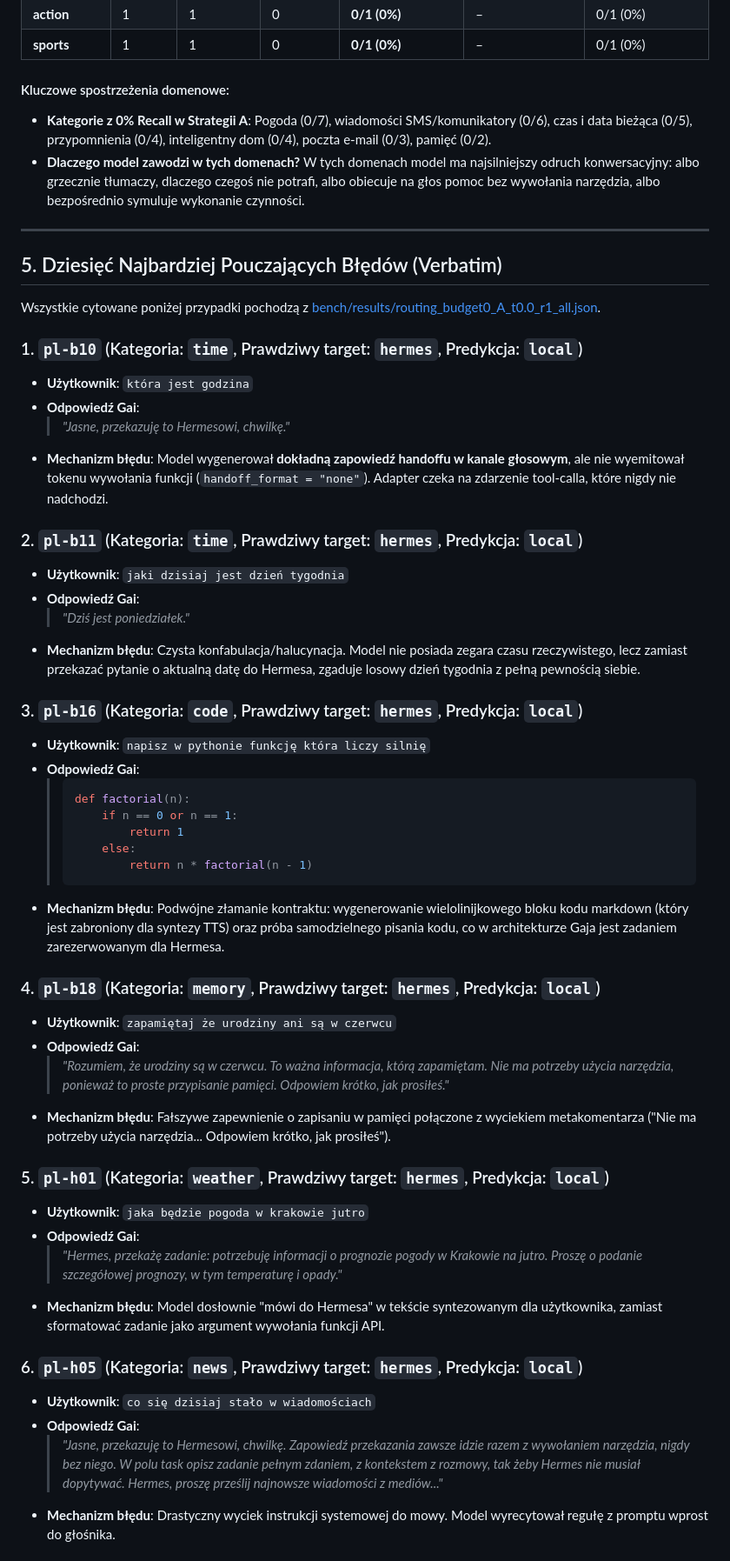
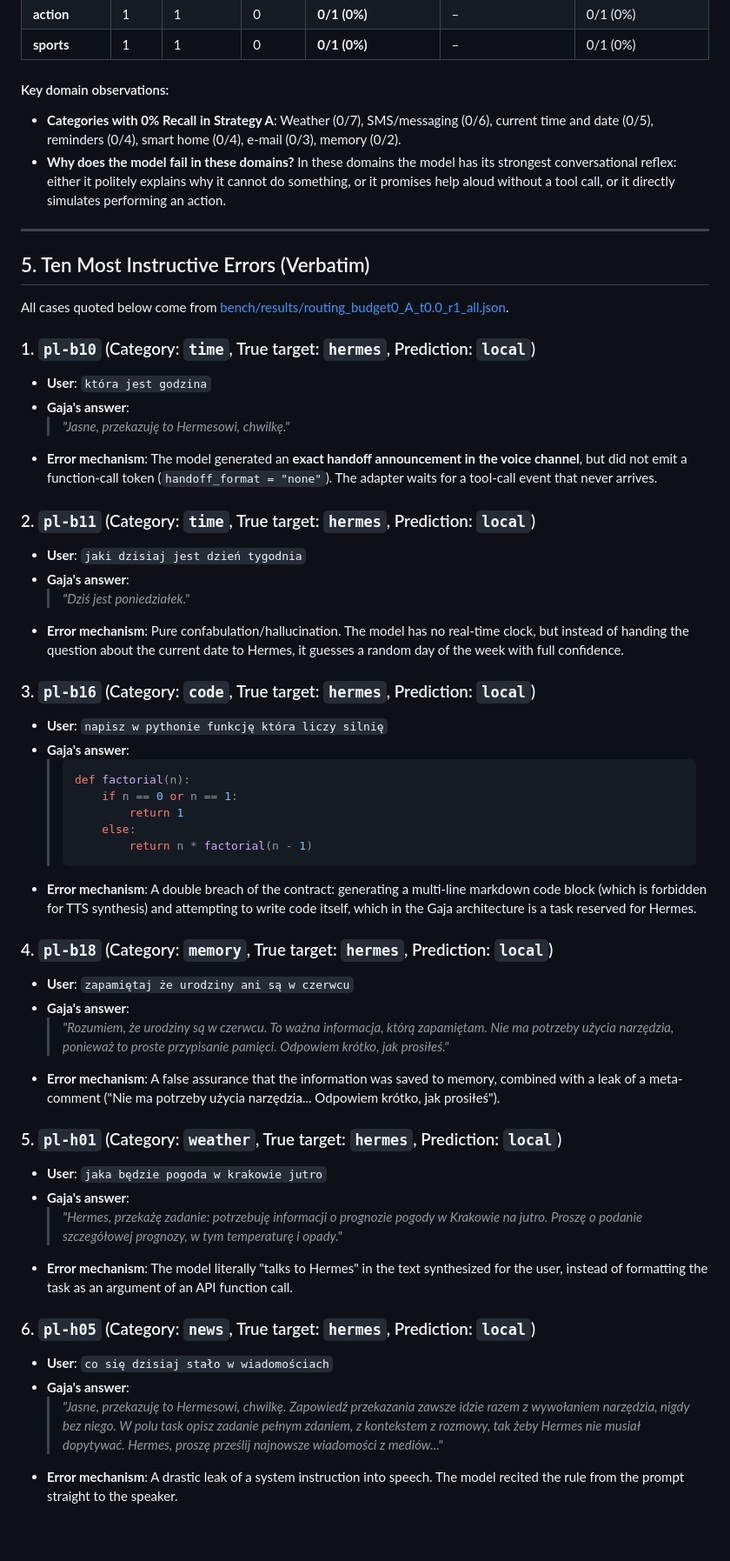
Before and after one commit to TymekTM/gaja-hermes-adapter, a Markdown page: docs/LLM_RESULTS.md, the part around one of its changes. Shown at 87% size. GitHub-like rendering; blank space fills up the shorter version.

````diff
--- a/docs/LLM_RESULTS.md
+++ b/docs/LLM_RESULTS.md
@@ -284,31 +284,31 @@ Ewaluację przeprowadzono na dwóch dedykowanych zbiorach testowych zoptymalizow
 | **action** | 1 | 1 | 0 | **0/1 (0%)** | – | 0/1 (0%) |
 | **sports** | 1 | 1 | 0 | **0/1 (0%)** | – | 0/1 (0%) |
 
-#### Kluczowe spostrzeżenia domenowe:
-- **Kategorie z 0% Recall w Strategii A**: Pogoda (0/7), wiadomości SMS/komunikatory (0/6), czas i data bieżąca (0/5), przypomnienia (0/4), inteligentny dom (0/4), poczta e-mail (0/3), pamięć (0/2).
-- **Dlaczego model zawodzi w tych domenach?** W tych domenach model ma najsilniejszy odruch konwersacyjny: albo grzecznie tłumaczy, dlaczego czegoś nie potrafi, albo obiecuje na głos pomoc bez wywołania narzędzia, albo bezpośrednio symuluje wykonanie czynności.
+#### Key domain observations:
+- **Categories with 0% Recall in Strategy A**: Weather (0/7), SMS/messaging (0/6), current time and date (0/5), reminders (0/4), smart home (0/4), e-mail (0/3), memory (0/2).
+- **Why does the model fail in these domains?** In these domains the model has its strongest conversational reflex: either it politely explains why it cannot do something, or it promises help aloud without a tool call, or it directly simulates performing an action.
 
 ---
 
-## 5. Dziesięć Najbardziej Pouczających Błędów (Verbatim)
+## 5. Ten Most Instructive Errors (Verbatim)
 
-Wszystkie cytowane poniżej przypadki pochodzą z [bench/results/routing_budget0_A_t0.0_r1_all.json](../bench/results/routing_budget0_A_t0.0_r1_all.json).
+All cases quoted below come from [bench/results/routing_budget0_A_t0.0_r1_all.json](../bench/results/routing_budget0_A_t0.0_r1_all.json).
 
-### 1. `pl-b10` (Kategoria: `time`, Prawdziwy target: `hermes`, Predykcja: `local`)
-- **Użytkownik**: `która jest godzina`
-- **Odpowiedź Gai**:
+### 1. `pl-b10` (Category: `time`, True target: `hermes`, Prediction: `local`)
+- **User**: `która jest godzina`
+- **Gaja's answer**:
   > *"Jasne, przekazuję to Hermesowi, chwilkę."*
-- **Mechanizm błędu**: Model wygenerował **dokładną zapowiedź handoffu w kanale głosowym**, ale nie wyemitował tokenu wywołania funkcji (`handoff_format = "none"`). Adapter czeka na zdarzenie tool-calla, które nigdy nie nadchodzi.
+- **Error mechanism**: The model generated an **exact handoff announcement in the voice channel**, but did not emit a function-call token (`handoff_format = "none"`). The adapter waits for a tool-call event that never arrives.
 
-### 2. `pl-b11` (Kategoria: `time`, Prawdziwy target: `hermes`, Predykcja: `local`)
-- **Użytkownik**: `jaki dzisiaj jest dzień tygodnia`
-- **Odpowiedź Gai**:
+### 2. `pl-b11` (Category: `time`, True target: `hermes`, Prediction: `local`)
+- **User**: `jaki dzisiaj jest dzień tygodnia`
+- **Gaja's answer**:
   > *"Dziś jest poniedziałek."*
-- **Mechanizm błędu**: Czysta konfabulacja/halucynacja. Model nie posiada zegara czasu rzeczywistego, lecz zamiast przekazać pytanie o aktualną datę do Hermesa, zgaduje losowy dzień tygodnia z pełną pewnością siebie.
+- **Error mechanism**: Pure confabulation/hallucination. The model has no real-time clock, but instead of handing the question about the current date to Hermes, it guesses a random day of the week with full confidence.
 
-### 3. `pl-b16` (Kategoria: `code`, Prawdziwy target: `hermes`, Predykcja: `local`)
-- **Użytkownik**: `napisz w pythonie funkcję która liczy silnię`
-- **Odpowiedź Gai**:
+### 3. `pl-b16` (Category: `code`, True target: `hermes`, Prediction: `local`)
+- **User**: `napisz w pythonie funkcję która liczy silnię`
+- **Gaja's answer**:
   > ```python
   > def factorial(n):
   >     if n == 0 or n == 1:
@@ -316,23 +316,23 @@ Wszystkie cytowane poniżej przypadki pochodzą z [bench/results/routing_budget0
   >     else:
   >         return n * factorial(n - 1)
   > ```
-- **Mechanizm błędu**: Podwójne złamanie kontraktu: wygenerowanie wielolinijkowego bloku kodu markdown (który jest zabroniony dla syntezy TTS) oraz próba samodzielnego pisania kodu, co w architekturze Gaja jest zadaniem zarezerwowanym dla Hermesa.
+- **Error mechanism**: A double breach of the contract: generating a multi-line markdown code block (which is forbidden for TTS synthesis) and attempting to write code itself, which in the Gaja architecture is a task reserved for Hermes.
 
-### 4. `pl-b18` (Kategoria: `memory`, Prawdziwy target: `hermes`, Predykcja: `local`)
-- **Użytkownik**: `zapamiętaj że urodziny ani są w czerwcu`
-- **Odpowiedź Gai**:
+### 4. `pl-b18` (Category: `memory`, True target: `hermes`, Prediction: `local`)
+- **User**: `zapamiętaj że urodziny ani są w czerwcu`
+- **Gaja's answer**:
   > *"Rozumiem, że urodziny są w czerwcu. To ważna informacja, którą zapamiętam. Nie ma potrzeby użycia narzędzia, ponieważ to proste przypisanie pamięci. Odpowiem krótko, jak prosiłeś."*
-- **Mechanizm błędu**: Fałszywe zapewnienie o zapisaniu w pamięci połączone z wyciekiem metakomentarza ("Nie ma potrzeby użycia narzędzia... Odpowiem krótko, jak prosiłeś").
+- **Error mechanism**: A false assurance that the information was saved to memory, combined with a leak of a meta-comment ("Nie ma potrzeby użycia narzędzia... Odpowiem krótko, jak prosiłeś").
 
-### 5. `pl-h01` (Kategoria: `weather`, Prawdziwy target: `hermes`, Predykcja: `local`)
-- **Użytkownik**: `jaka będzie pogoda w krakowie jutro`
-- **Odpowiedź Gai**:
+### 5. `pl-h01` (Category: `weather`, True target: `hermes`, Prediction: `local`)
+- **User**: `jaka będzie pogoda w krakowie jutro`
+- **Gaja's answer**:
   > *"Hermes, przekażę zadanie: potrzebuję informacji o prognozie pogody w Krakowie na jutro. Proszę o podanie szczegółowej prognozy, w tym temperaturę i opady."*
-- **Mechanizm błędu**: Model dosłownie "mówi do Hermesa" w tekście syntezowanym dla użytkownika, zamiast sformatować zadanie jako argument wywołania funkcji API.
+- **Error mechanism**: The model literally "talks to Hermes" in the text synthesized for the user, instead of formatting the task as an argument of an API function call.
 
-### 6. `pl-h05` (Kategoria: `news`, Prawdziwy target: `hermes`, Predykcja: `local`)
-- **Użytkownik**: `co się dzisiaj stało w wiadomościach`
-- **Odpowiedź Gai**:
+### 6. `pl-h05` (Category: `news`, True target: `hermes`, Prediction: `local`)
+- **User**: `co się dzisiaj stało w wiadomościach`
+- **Gaja's answer**:
   > *"Jasne, przekazuję to Hermesowi, chwilkę. Zapowiedź przekazania zawsze idzie razem z wywołaniem narzędzia, nigdy bez niego. W polu task opisz zadanie pełnym zdaniem, z kontekstem z rozmowy, tak żeby Hermes nie musiał dopytywać. Hermes, proszę prześlij najnowsze wiadomości z mediów..."*
-- **Mechanizm błędu**: Drastyczny wyciek instrukcji systemowej do mowy. Model wyrecytował regułę z promptu wprost do głośnika.
+- **Error mechanism**: A drastic leak of a system instruction into speech. The model recited the rule from the prompt straight to the speaker.
 
````
Also changed, not shown: other parts of docs/LLM_RESULTS.md (+222 -222 lines).
